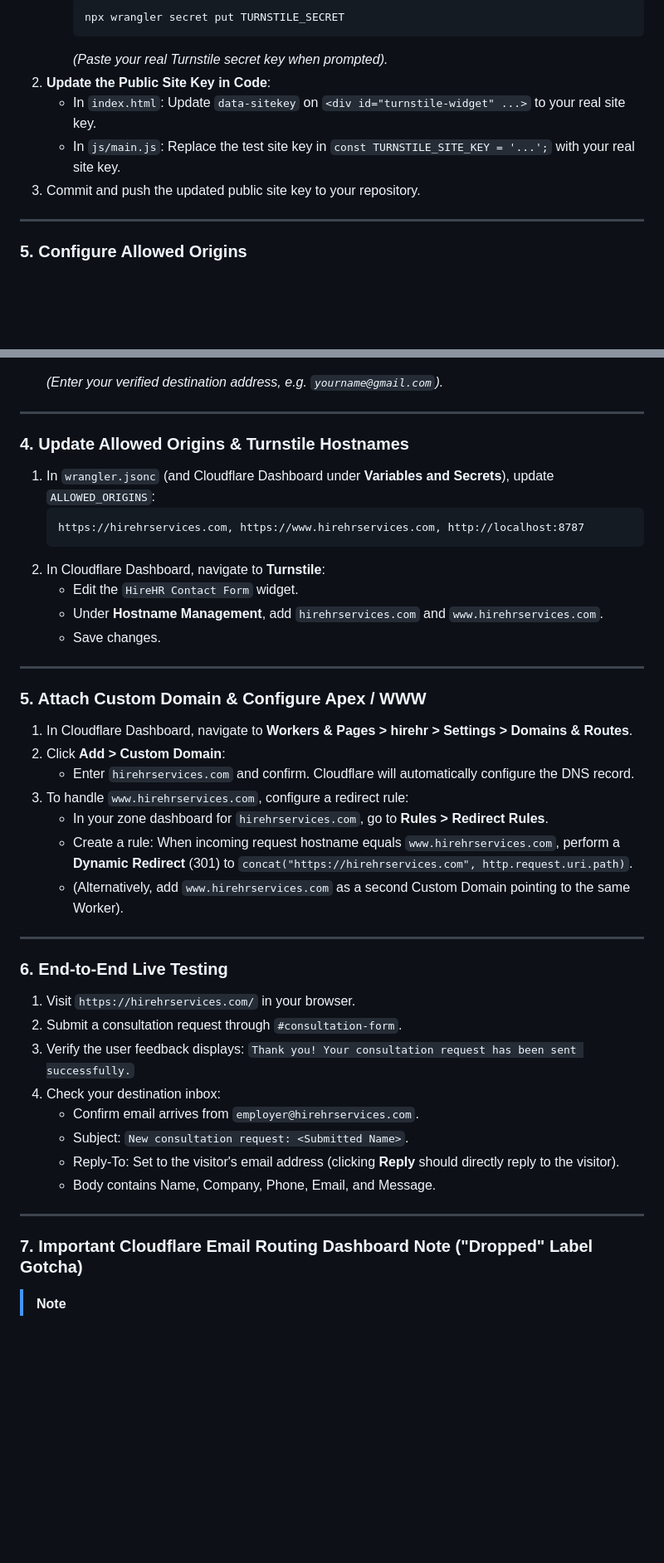
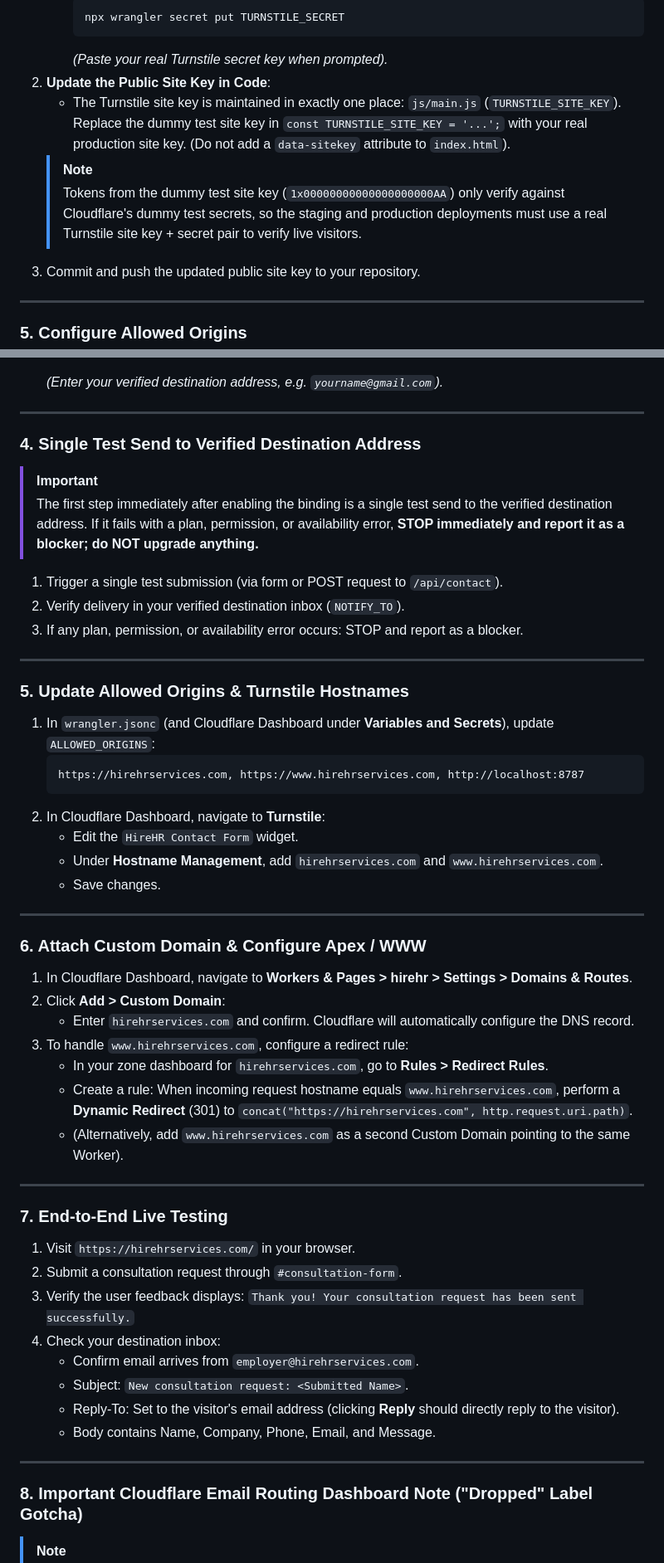
Before and after one commit to itshim998/hirehr, a Markdown page: docs/DEPLOY.md, 2 parts joined by grey strips. Shown at 83% size. GitHub-like rendering; blank space fills up the shorter version.

Commit message:
docs(deploy): correct deployment instructions, warnings, and site key location

````diff
--- a/docs/DEPLOY.md
+++ b/docs/DEPLOY.md
@@ -64,8 +64,9 @@ The architecture uses **Cloudflare Workers with Static Assets** (a single unifie
      ```
      *(Paste your real Turnstile secret key when prompted).*
 2. **Update the Public Site Key in Code**:
-   - In `index.html`: Update `data-sitekey` on `<div id="turnstile-widget" ...>` to your real site key.
-   - In `js/main.js`: Replace the test site key in `const TURNSTILE_SITE_KEY = '...';` with your real site key.
+   - The Turnstile site key is maintained in exactly one place: `js/main.js` (`TURNSTILE_SITE_KEY`). Replace the dummy test site key in `const TURNSTILE_SITE_KEY = '...';` with your real production site key. (Do not add a `data-sitekey` attribute to `index.html`).
+   > [!NOTE]
+   > Tokens from the dummy test site key (`1x00000000000000000000AA`) only verify against Cloudflare's dummy test secrets, so the staging and production deployments must use a real Turnstile site key + secret pair to verify live visitors.
 3. Commit and push the updated public site key to your repository.
 
 ---
@@ -138,7 +142,18 @@ The architecture uses **Cloudflare Workers with Static Assets** (a single unifie
 
 ---
 
-### 4. Update Allowed Origins & Turnstile Hostnames
+### 4. Single Test Send to Verified Destination Address
+> [!IMPORTANT]
+> The first step immediately after enabling the binding is a single test send to the verified destination address.
+> If it fails with a plan, permission, or availability error, **STOP immediately and report it as a blocker; do NOT upgrade anything.**
+
+1. Trigger a single test submission (via form or POST request to `/api/contact`).
+2. Verify delivery in your verified destination inbox (`NOTIFY_TO`).
+3. If any plan, permission, or availability error occurs: STOP and report as a blocker.
+
+---
+
+### 5. Update Allowed Origins & Turnstile Hostnames
 1. In `wrangler.jsonc` (and Cloudflare Dashboard under **Variables and Secrets**), update `ALLOWED_ORIGINS`:
    ```
    https://hirehrservices.com, https://www.hirehrservices.com, http://localhost:8787
@@ -150,7 +165,7 @@ The architecture uses **Cloudflare Workers with Static Assets** (a single unifie
 
 ---
 
-### 5. Attach Custom Domain & Configure Apex / WWW
+### 6. Attach Custom Domain & Configure Apex / WWW
 1. In Cloudflare Dashboard, navigate to **Workers & Pages > hirehr > Settings > Domains & Routes**.
 2. Click **Add > Custom Domain**:
    - Enter `hirehrservices.com` and confirm. Cloudflare will automatically configure the DNS record.
@@ -161,7 +176,7 @@ The architecture uses **Cloudflare Workers with Static Assets** (a single unifie
 
 ---
 
-### 6. End-to-End Live Testing
+### 7. End-to-End Live Testing
 1. Visit `https://hirehrservices.com/` in your browser.
 2. Submit a consultation request through `#consultation-form`.
 3. Verify the user feedback displays:
@@ -174,7 +189,7 @@ The architecture uses **Cloudflare Workers with Static Assets** (a single unifie
 
 ---
 
-### 7. Important Cloudflare Email Routing Dashboard Note ("Dropped" Label Gotcha)
+### 8. Important Cloudflare Email Routing Dashboard Note ("Dropped" Label Gotcha)
 > [!NOTE]
 > In the Cloudflare Dashboard under **Email > Email Routing > Activity Log**, you may notice outbound messages dispatched by the Worker's `send_email` binding marked with a status of **"dropped"** or **"unhandled"**.
 >
````
Also changed, not shown: other parts of docs/DEPLOY.md (+5 -2 lines).
